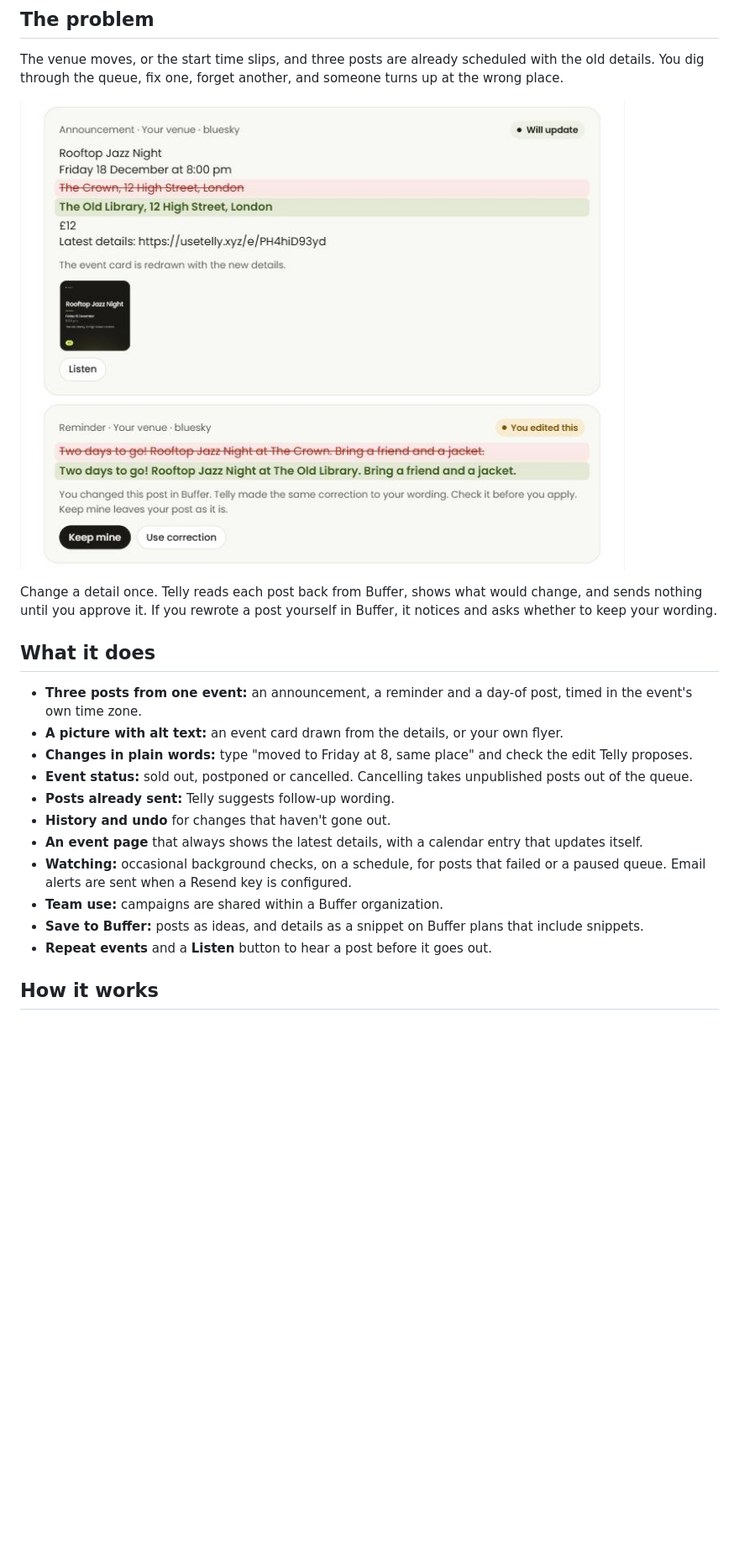
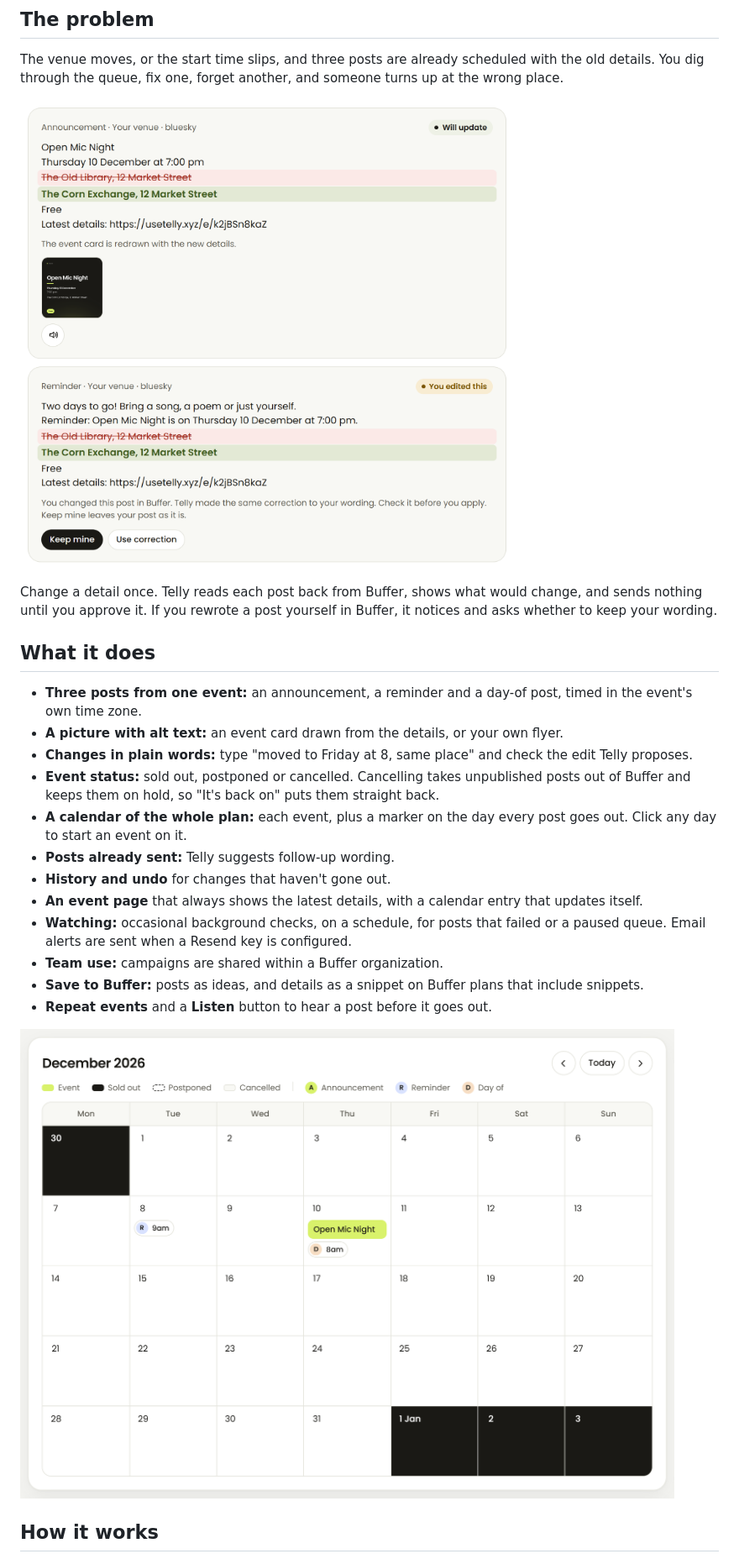
Before and after one commit to IamHarrie-Labs/telly, a Markdown page: README.md, the part around the change. Shown at 84% size. GitHub-like rendering; pictures changed too: docs/calendar.png (added), docs/review.png; blank space fills up the shorter version.

```diff
--- a/README.md
+++ b/README.md
@@ -29,7 +29,8 @@ Change a detail once. Telly reads each post back from Buffer, shows what would c
 - **Three posts from one event:** an announcement, a reminder and a day-of post, timed in the event's own time zone.
 - **A picture with alt text:** an event card drawn from the details, or your own flyer.
 - **Changes in plain words:** type "moved to Friday at 8, same place" and check the edit Telly proposes.
-- **Event status:** sold out, postponed or cancelled. Cancelling takes unpublished posts out of the queue.
+- **Event status:** sold out, postponed or cancelled. Cancelling takes unpublished posts out of Buffer and keeps them on hold, so "It's back on" puts them straight back.
+- **A calendar of the whole plan:** each event, plus a marker on the day every post goes out. Click any day to start an event on it.
 - **Posts already sent:** Telly suggests follow-up wording.
 - **History and undo** for changes that haven't gone out.
 - **An event page** that always shows the latest details, with a calendar entry that updates itself.
@@ -37,6 +38,8 @@ Change a detail once. Telly reads each post back from Buffer, shows what would c
 - **Team use:** campaigns are shared within a Buffer organization.
 - **Save to Buffer:** posts as ideas, and details as a snippet on Buffer plans that include snippets.
 - **Repeat events** and a **Listen** button to hear a post before it goes out.
+
+![The calendar for December: an Open Mic Night chip on the 10th with its day-of post at 8am, the reminder at 9am on the 8th, and a key for event status and post types.](docs/calendar.png)
 
 ## How it works
 
```
Also changed, not shown: SUBMISSION.md (+2 -2 lines), 3 other files.
